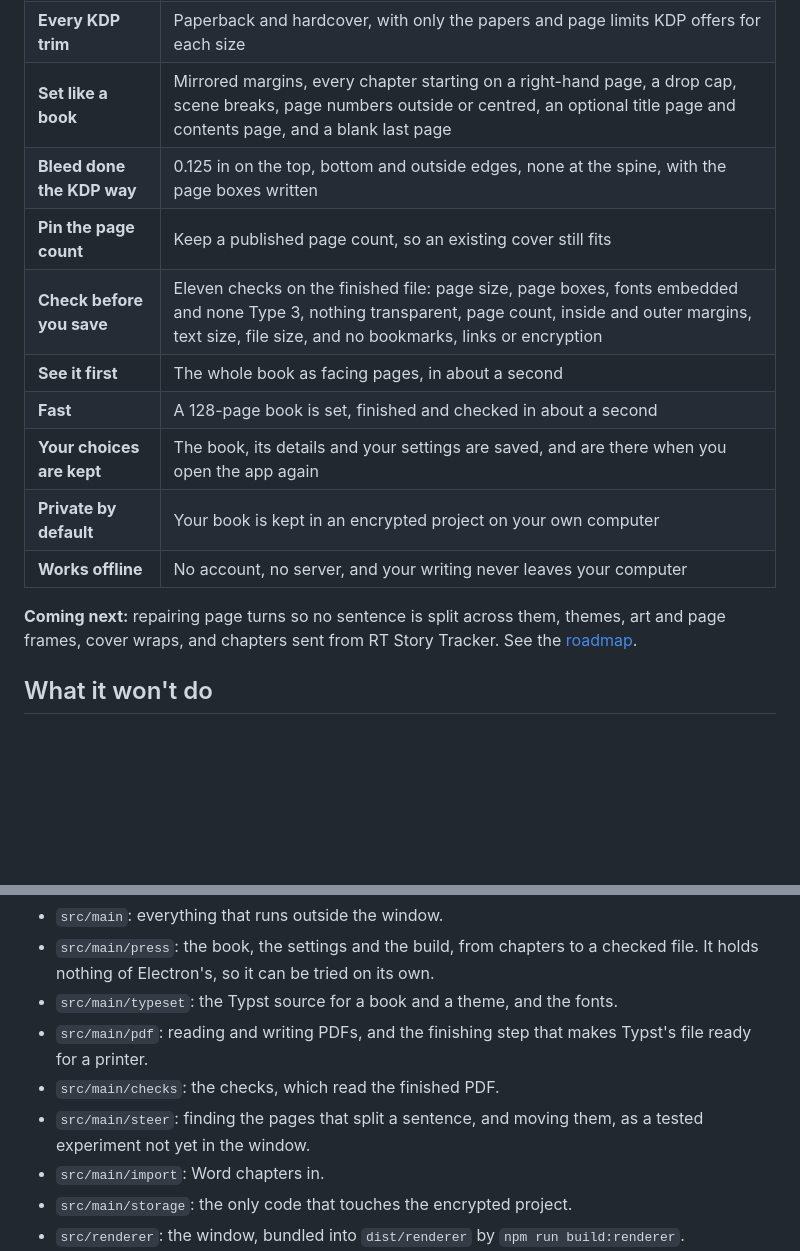
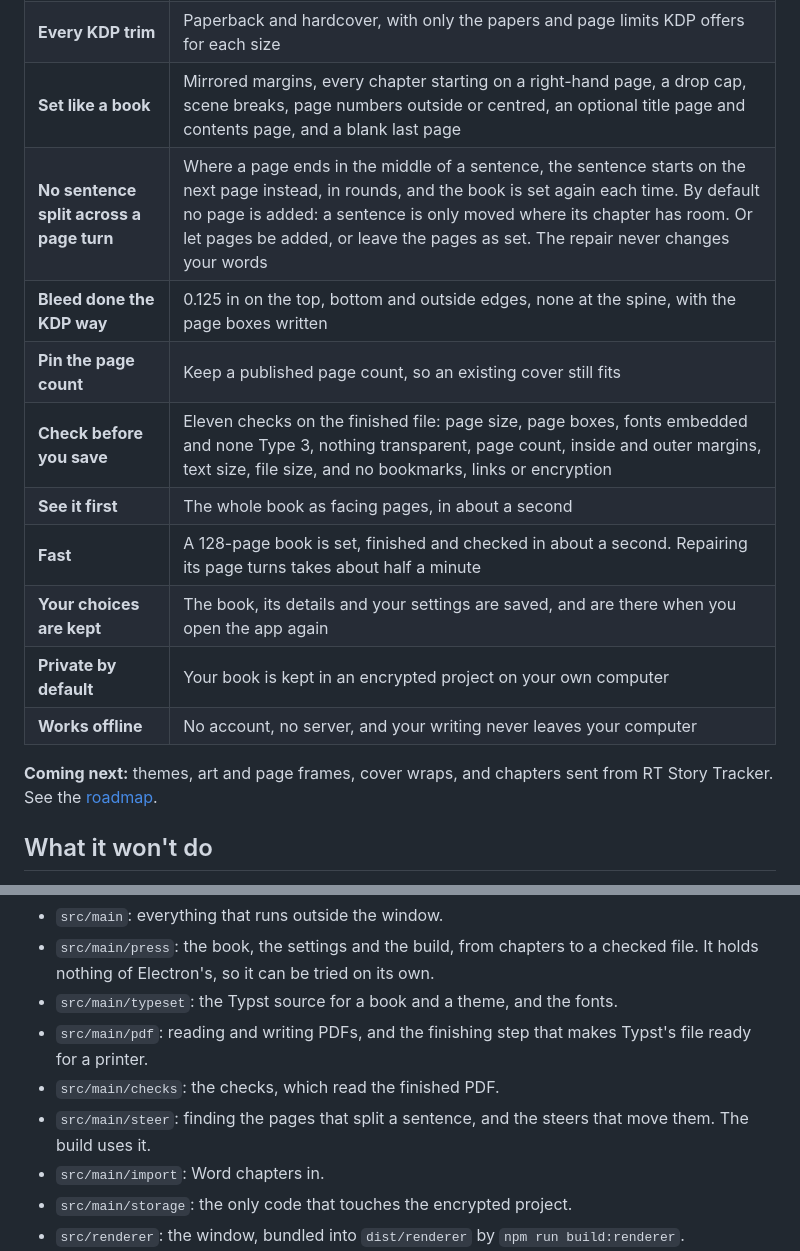
Before and after one commit to neogentrics/rt-press, a Markdown page: README.md, 2 parts joined by grey strips. Rendered like a GitHub page; blank space fills up the shorter version.

```diff
--- a/README.md
+++ b/README.md
@@ -63,17 +63,17 @@ When there is a release, it will be on the [Releases](https://github.com/neogent
 | **Bring in your chapters** | A folder of Word (.docx) files, one for each chapter, in order. Chapter titles are read from the files, curly quotes are set from the text around them, and quotation marks that don't pair are listed so you can check them |
 | **Every KDP trim** | Paperback and hardcover, with only the papers and page limits KDP offers for each size |
 | **Set like a book** | Mirrored margins, every chapter starting on a right-hand page, a drop cap, scene breaks, page numbers outside or centred, an optional title page and contents page, and a blank last page |
+| **No sentence split across a page turn** | Where a page ends in the middle of a sentence, the sentence starts on the next page instead, in rounds, and the book is set again each time. By default no page is added: a sentence is only moved where its chapter has room. Or let pages be added, or leave the pages as set. The repair never changes your words |
 | **Bleed done the KDP way** | 0.125 in on the top, bottom and outside edges, none at the spine, with the page boxes written |
 | **Pin the page count** | Keep a published page count, so an existing cover still fits |
 | **Check before you save** | Eleven checks on the finished file: page size, page boxes, fonts embedded and none Type 3, nothing transparent, page count, inside and outer margins, text size, file size, and no bookmarks, links or encryption |
 | **See it first** | The whole book as facing pages, in about a second |
-| **Fast** | A 128-page book is set, finished and checked in about a second |
+| **Fast** | A 128-page book is set, finished and checked in about a second. Repairing its page turns takes about half a minute |
 | **Your choices are kept** | The book, its details and your settings are saved, and are there when you open the app again |
 | **Private by default** | Your book is kept in an encrypted project on your own computer |
 | **Works offline** | No account, no server, and your writing never leaves your computer |
 
-**Coming next:** repairing page turns so no sentence is split across them, themes, art and page frames, cover wraps, and
-chapters sent from RT Story Tracker. See the [roadmap](ROADMAP.md).
+**Coming next:** themes, art and page frames, cover wraps, and chapters sent from RT Story Tracker. See the [roadmap](ROADMAP.md).
 
 ## What it won't do
 
@@ -130,7 +130,7 @@ npm run test:e2e
 - `src/main/typeset`: the Typst source for a book and a theme, and the fonts.
 - `src/main/pdf`: reading and writing PDFs, and the finishing step that makes Typst's file ready for a printer.
 - `src/main/checks`: the checks, which read the finished PDF.
-- `src/main/steer`: finding the pages that split a sentence, and moving them, as a tested experiment not yet in the window.
+- `src/main/steer`: finding the pages that split a sentence, and the steers that move them. The build uses it.
 - `src/main/import`: Word chapters in.
 - `src/main/storage`: the only code that touches the encrypted project.
 - `src/renderer`: the window, bundled into `dist/renderer` by `npm run build:renderer`.
```
Also changed, not shown: other parts of README.md (+2 -2 lines), docs/brand/banner.png, docs/screenshots/build.png, docs/screenshots/checks-fail.png, docs/screenshots/settings.png, docs/screenshots/spread.png, 9 other files.
